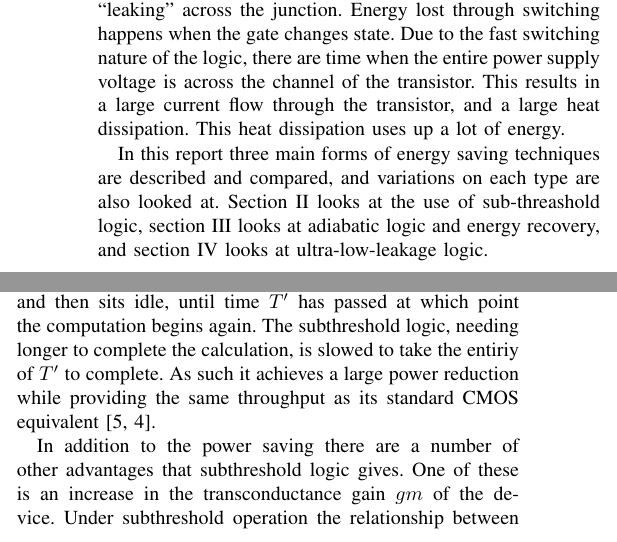
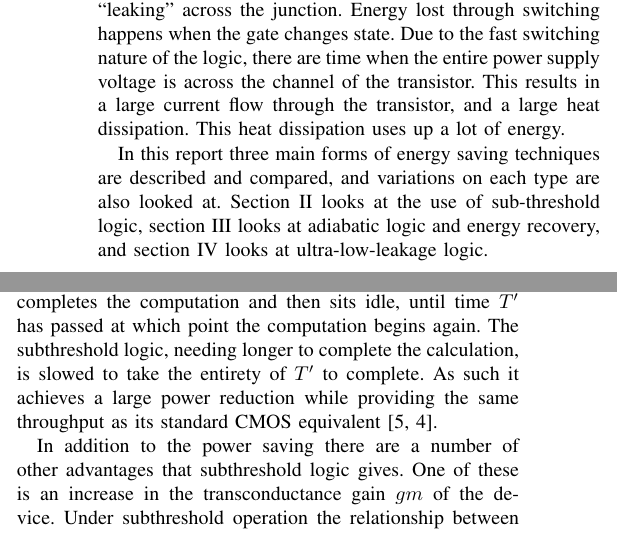
Before and after one commit to Scarzy/IRR, a LaTeX paper (report/oldtran/main.tex, which reads report/oldtran/intro.tex, report/oldtran/subthresh.tex): two parts of the columns of page 1 of 5, joined at a grey line, cut so that both start at the same text. Compiled offline with pdfLaTeX.

Commit message:
Fix a couple of spelling errors

```diff
--- a/report/oldtran/intro.tex
+++ b/report/oldtran/intro.tex
@@ -20,4 +20,4 @@ This results in a large current flow through the transistor, and a large heat di
 This heat dissipation uses up a lot of energy.
 
 In this report three main forms of energy saving techniques are described and compared, and variations on each type are also looked at.
-Section \ref{sec:subthresh} looks at the use of sub-threashold logic, section \ref{sec:adiabatic} looks at adiabatic logic and energy recovery, and section \ref{sec:ull} looks at ultra-low-leakage logic.
+Section \ref{sec:subthresh} looks at the use of sub-threshold logic, section \ref{sec:adiabatic} looks at adiabatic logic and energy recovery, and section \ref{sec:ull} looks at ultra-low-leakage logic.
--- a/report/oldtran/subthresh.tex
+++ b/report/oldtran/subthresh.tex
@@ -15,7 +15,7 @@ An example of this can be seen in figure \ref{fig:burstST}.
 The upper waveform shows the activity status of a standard CMOS logic gate operating in bursts, when the waveform is at the high level the transistor is active and when the waveform shows low the transistor is inactive.
 The lower waveform relates to the activity of a subthreshold circuit.
 Under these conditions the standard CMOS logic operates over a time $T$, in this way it rapidly completes the computation and then sits idle, until time $T'$ has passed at which point the computation begins again.
-The subthreshold logic, needing longer to complete the calculation, is slowed to take the entiriy of $T'$ to complete.
+The subthreshold logic, needing longer to complete the calculation, is slowed to take the entirety of $T'$ to complete.
 As such it achieves a large power reduction while providing the same throughput as its standard CMOS equivalent \cite{IEEEVLSIRobustSTL,ULPSubThresh}.
 
 \begin{figure}
```
